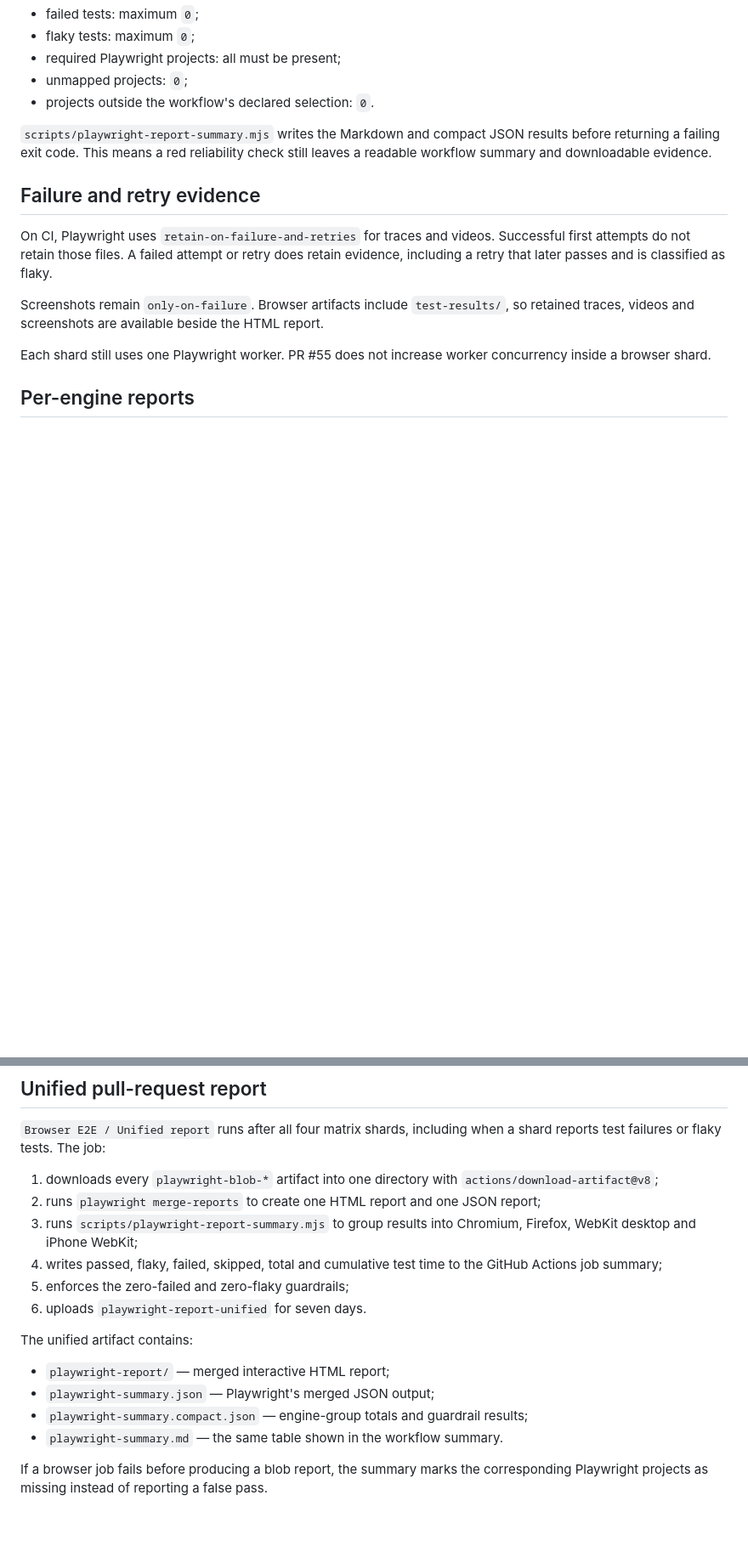
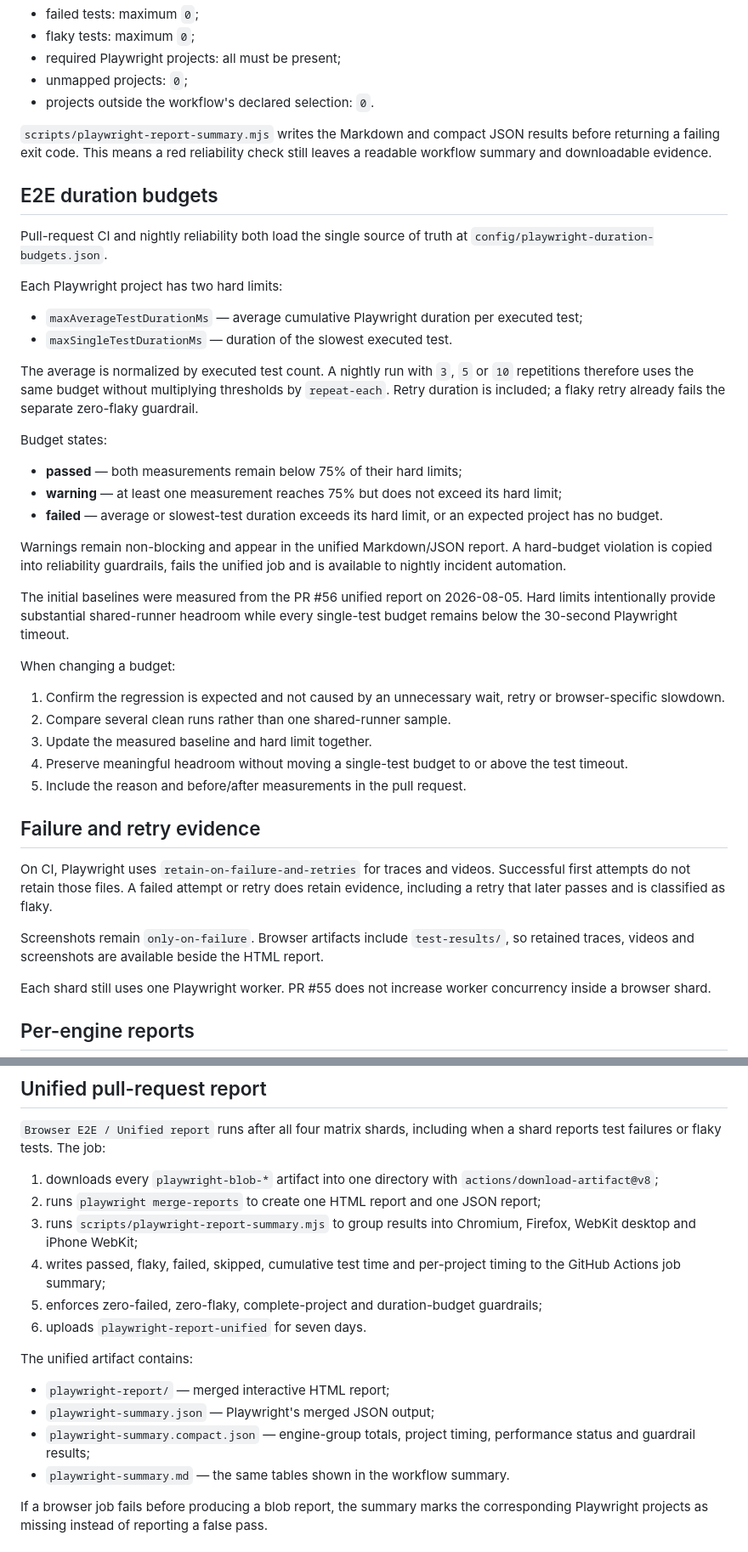
Before and after one commit to ndlong78/idphoto, a Markdown page: docs/ci.md, 2 parts joined by grey strips. Shown at 85% size. Rendered like a GitHub page; blank space fills up the shorter version.

Commit message:
docs: document E2E duration budgets and tuning policy

```diff
--- a/docs/ci.md
+++ b/docs/ci.md
@@ -57,6 +57,35 @@ A retry is diagnostic, not an acceptance rule. Browser commands use `--fail-on-f
 
 `scripts/playwright-report-summary.mjs` writes the Markdown and compact JSON results before returning a failing exit code. This means a red reliability check still leaves a readable workflow summary and downloadable evidence.
 
+## E2E duration budgets
+
+Pull-request CI and nightly reliability both load the single source of truth at `config/playwright-duration-budgets.json`.
+
+Each Playwright project has two hard limits:
+
+- `maxAverageTestDurationMs` — average cumulative Playwright duration per executed test;
+- `maxSingleTestDurationMs` — duration of the slowest executed test.
+
+The average is normalized by executed test count. A nightly run with `3`, `5` or `10` repetitions therefore uses the same budget without multiplying thresholds by `repeat-each`. Retry duration is included; a flaky retry already fails the separate zero-flaky guardrail.
+
+Budget states:
+
+- **passed** — both measurements remain below 75% of their hard limits;
+- **warning** — at least one measurement reaches 75% but does not exceed its hard limit;
+- **failed** — average or slowest-test duration exceeds its hard limit, or an expected project has no budget.
+
+Warnings remain non-blocking and appear in the unified Markdown/JSON report. A hard-budget violation is copied into reliability guardrails, fails the unified job and is available to nightly incident automation.
+
+The initial baselines were measured from the PR #56 unified report on 2026-08-05. Hard limits intentionally provide substantial shared-runner headroom while every single-test budget remains below the 30-second Playwright timeout.
+
+When changing a budget:
+
+1. Confirm the regression is expected and not caused by an unnecessary wait, retry or browser-specific slowdown.
+2. Compare several clean runs rather than one shared-runner sample.
+3. Update the measured baseline and hard limit together.
+4. Preserve meaningful headroom without moving a single-test budget to or above the test timeout.
+5. Include the reason and before/after measurements in the pull request.
+
 ## Failure and retry evidence
 
 On CI, Playwright uses `retain-on-failure-and-retries` for traces and videos. Successful first attempts do not retain those files. A failed attempt or retry does retain evidence, including a retry that later passes and is classified as flaky.
@@ -89,16 +118,16 @@ Blob artifacts use the prefix `playwright-blob-` and are retained for one day be
 1. downloads every `playwright-blob-*` artifact into one directory with `actions/download-artifact@v8`;
 2. runs `playwright merge-reports` to create one HTML report and one JSON report;
 3. runs `scripts/playwright-report-summary.mjs` to group results into Chromium, Firefox, WebKit desktop and iPhone WebKit;
-4. writes passed, flaky, failed, skipped, total and cumulative test time to the GitHub Actions job summary;
-5. enforces the zero-failed and zero-flaky guardrails;
+4. writes passed, flaky, failed, skipped, cumulative test time and per-project timing to the GitHub Actions job summary;
+5. enforces zero-failed, zero-flaky, complete-project and duration-budget guardrails;
 6. uploads `playwright-report-unified` for seven days.
 
 The unified artifact contains:
 
 - `playwright-report/` — merged interactive HTML report;
 - `playwright-summary.json` — Playwright's merged JSON output;
-- `playwright-summary.compact.json` — engine-group totals and guardrail results;
-- `playwright-summary.md` — the same table shown in the workflow summary.
+- `playwright-summary.compact.json` — engine-group totals, project timing, performance status and guardrail results;
+- `playwright-summary.md` — the same tables shown in the workflow summary.
 
 If a browser job fails before producing a blob report, the summary marks the corresponding Playwright projects as missing instead of reporting a false pass.
 
```
Also changed, not shown: other parts of docs/ci.md (+11 -8 lines).
